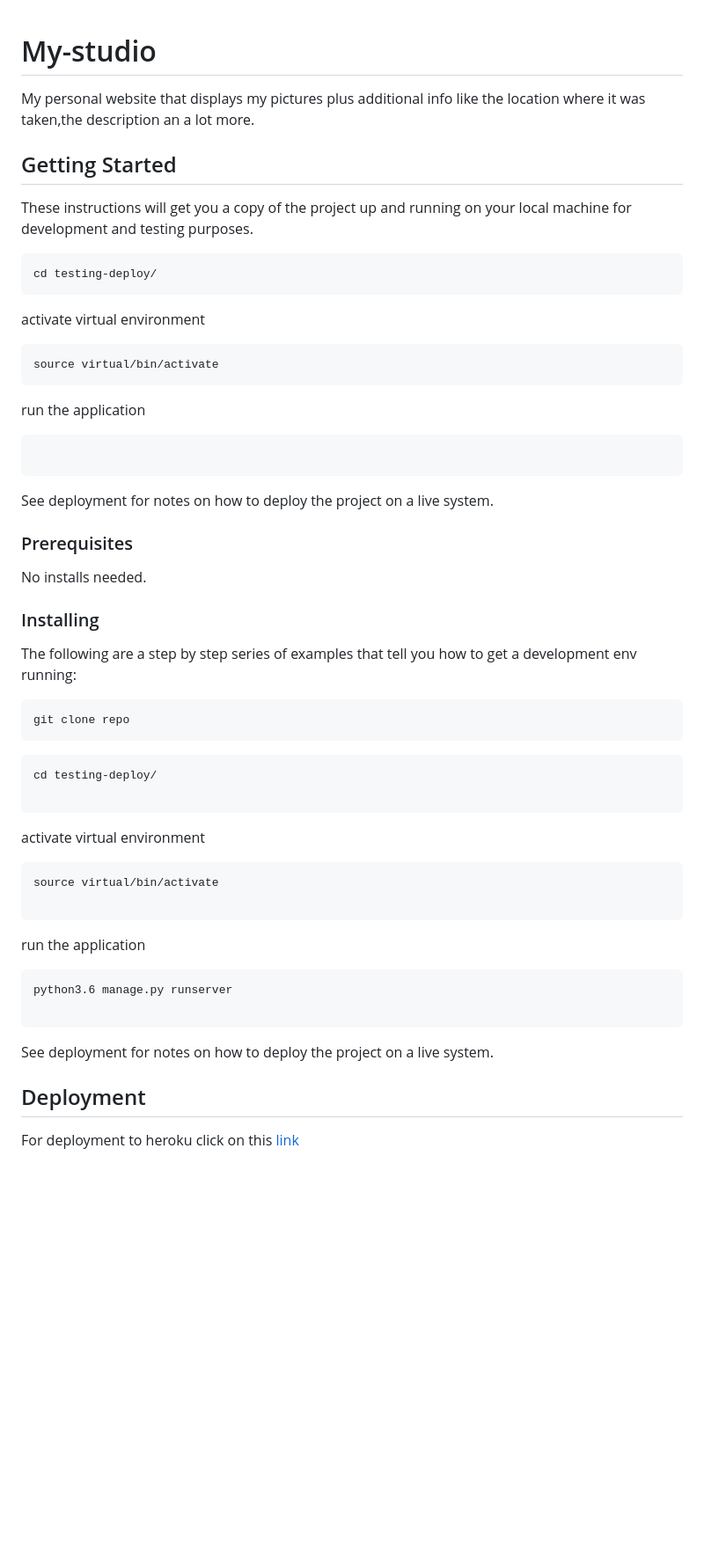
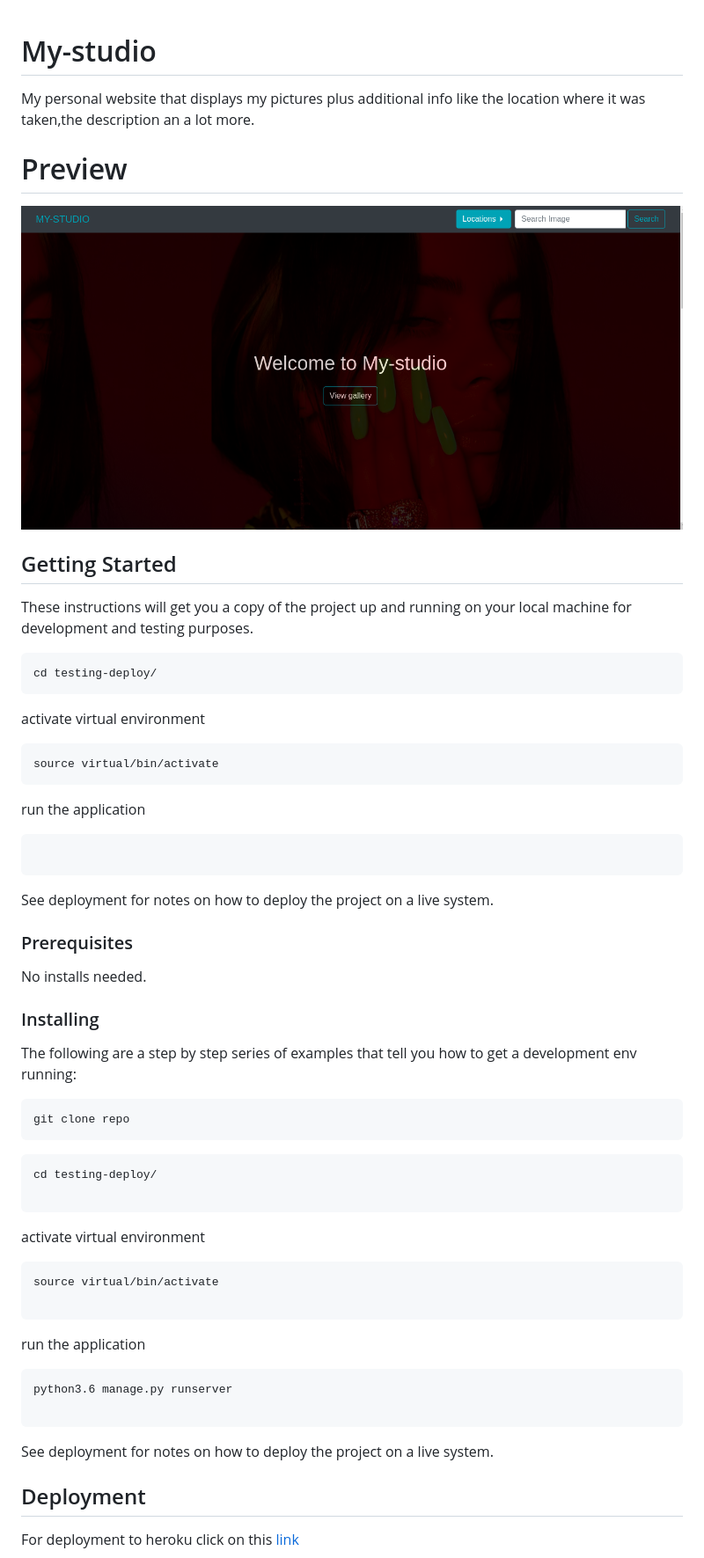
Before and after one commit to Tellvinch/My-studio, a Markdown page: README.md, the part around the change printed below. Shown: that part at 88% size. Drawn GitHub-style; pictures changed too: screenshot.png (added); blank space fills up the shorter version.

````diff
--- a/README.md
+++ b/README.md
@@ -2,22 +2,30 @@
 
 My personal website that displays my pictures plus additional info like the location where it was taken,the description an a lot more.
 
+# Preview
+
+![](screenshot.png)
+
 ## Getting Started
+
 These instructions will get you a copy of the project up and running on your local machine for development and testing purposes.
-
 
 ```
 cd testing-deploy/
 ```
+
 activate virtual environment
 
-  ```
-  source virtual/bin/activate
-  ```
+```
+source virtual/bin/activate
+```
+
 run the application
 
 ```python3.6 manage.py runserver
+
 ```
+
 See deployment for notes on how to deploy the project on a live system.
 
 ### Prerequisites
@@ -31,26 +39,27 @@ The following are a step by step series of examples that tell you how to get a d
 ```
 git clone repo
 ```
+
 ```
 cd testing-deploy/
 
 ```
+
 activate virtual environment
 
-  ```
-  source virtual/bin/activate
+```
+source virtual/bin/activate
 
-  ```
+```
+
 run the application
 
 ```
 python3.6 manage.py runserver
 
 ```
-See deployment for notes on how to deploy the  project on a live system.
 
-
-
+See deployment for notes on how to deploy the project on a live system.
 
 ## Deployment
 
````
Also changed, not shown: other parts of README.md (+6 -6 lines).
